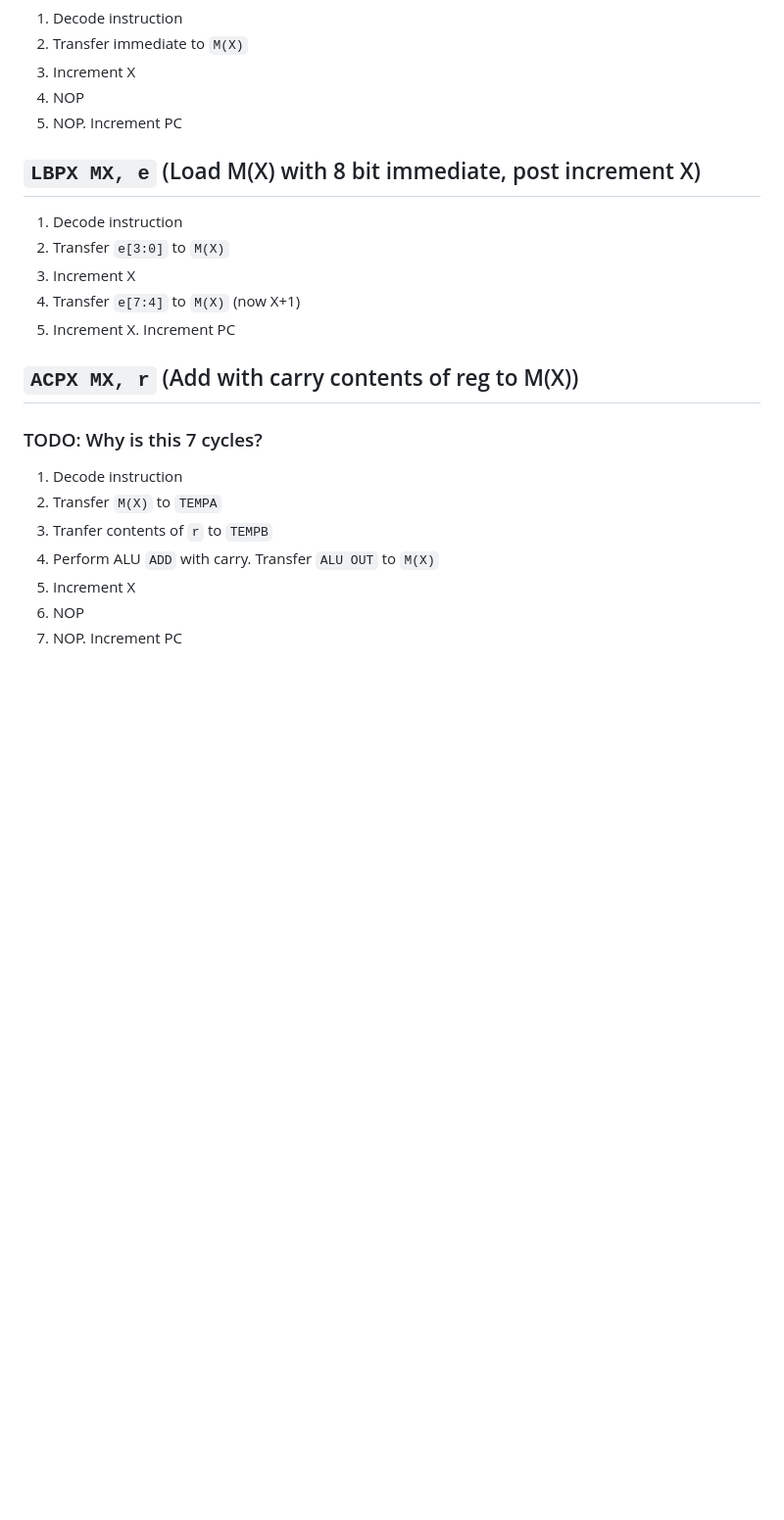
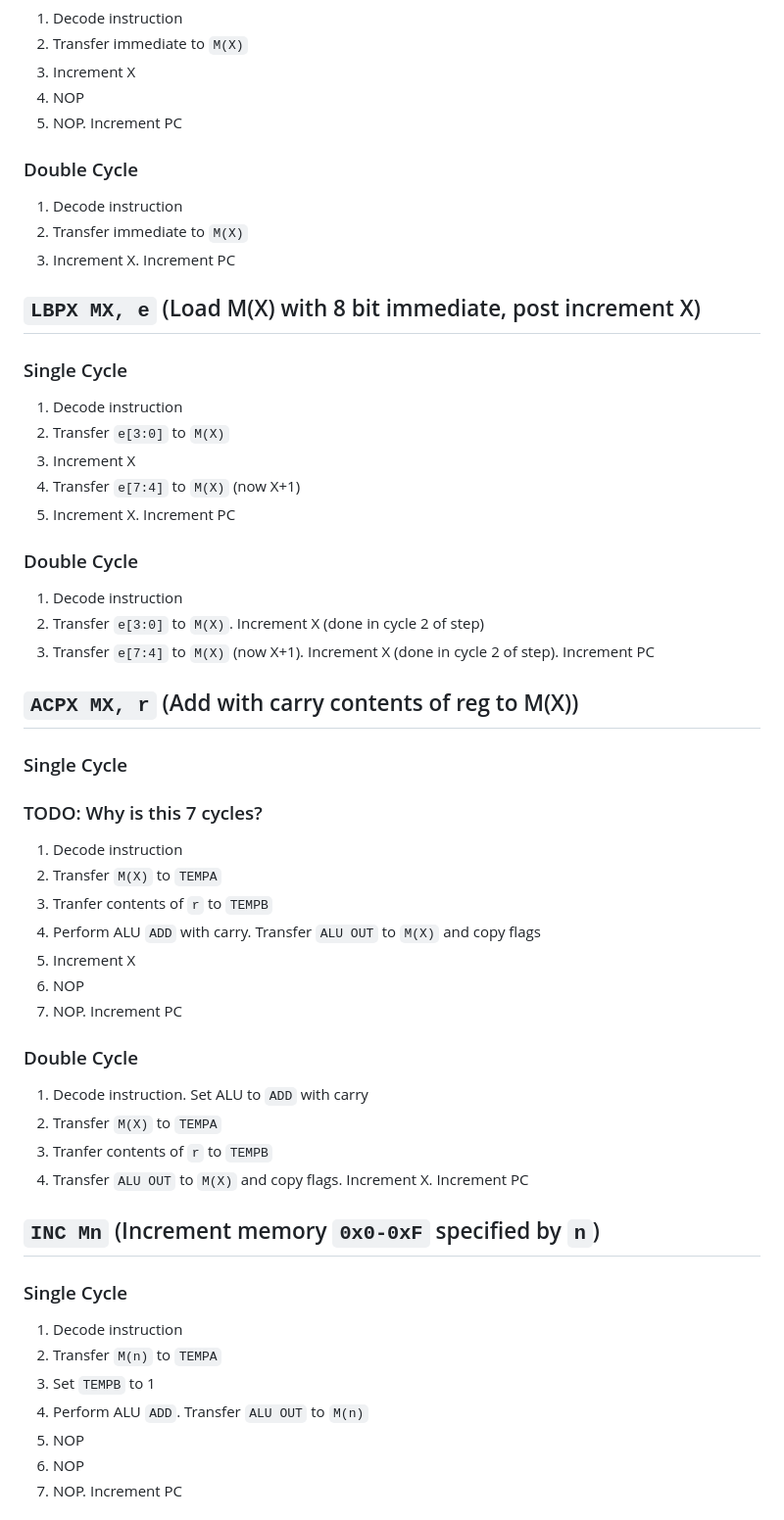
Before and after one commit to agg23/fpga-tamagotchi, a Markdown page: docs/overview.md, the part around one of its changes. Shown at 98% size. Drawn GitHub-style; blank space fills up the shorter version.

Commit message:
Broke down how the multi-cycle microcode instructions work

```diff
--- a/docs/overview.md
+++ b/docs/overview.md
@@ -138,7 +168,15 @@ Each operation consumes values from the bus (into `TEMPA/B`), and stores the out
 4. NOP
 5. NOP. Increment PC
 
+### Double Cycle
+
+1. Decode instruction
+2. Transfer immediate to `M(X)`
+3. Increment X. Increment PC
+
 ## `LBPX MX, e` (Load M(X) with 8 bit immediate, post increment X)
+
+### Single Cycle
 
 1. Decode instruction
 2. Transfer `e[3:0]` to `M(X)`
@@ -146,14 +184,42 @@ Each operation consumes values from the bus (into `TEMPA/B`), and stores the out
 4. Transfer `e[7:4]` to `M(X)` (now X+1)
 5. Increment X. Increment PC
 
+### Double Cycle
+
+1. Decode instruction
+2. Transfer `e[3:0]` to `M(X)`. Increment X (done in cycle 2 of step)
+3. Transfer `e[7:4]` to `M(X)` (now X+1). Increment X (done in cycle 2 of step). Increment PC
+
 ## `ACPX MX, r` (Add with carry contents of reg to M(X))
+
+### Single Cycle
 
 ### TODO: Why is this 7 cycles?
 
 1. Decode instruction
 2. Transfer `M(X)` to `TEMPA`
 3. Tranfer contents of `r` to `TEMPB`
-4. Perform ALU `ADD` with carry. Transfer `ALU OUT` to `M(X)`
+4. Perform ALU `ADD` with carry. Transfer `ALU OUT` to `M(X)` and copy flags
 5. Increment X
 6. NOP
 7. NOP. Increment PC
+
+### Double Cycle
+
+1. Decode instruction. Set ALU to `ADD` with carry
+2. Transfer `M(X)` to `TEMPA`
+3. Tranfer contents of `r` to `TEMPB`
+4. Transfer `ALU OUT` to `M(X)` and copy flags. Increment X. Increment PC
+
+## `INC Mn` (Increment memory `0x0-0xF` specified by `n`)
+
+### Single Cycle
+
+1. Decode instruction
+2. Transfer `M(n)` to `TEMPA`
+3. Set `TEMPB` to 1
+4. Perform ALU `ADD`. Transfer `ALU OUT` to `M(n)`
+5. NOP
+6. NOP
+7. NOP. Increment PC
+
```
Also changed, not shown: other parts of docs/overview.md (+74 -0 lines).
